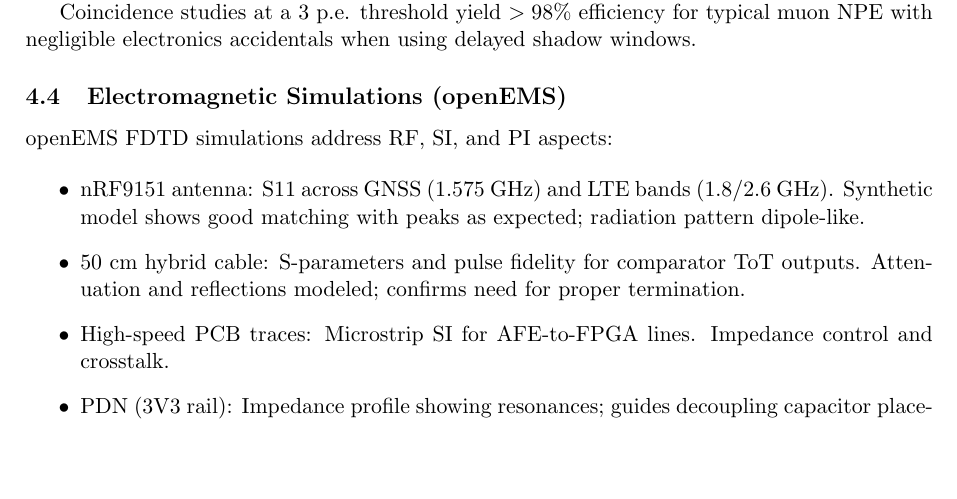
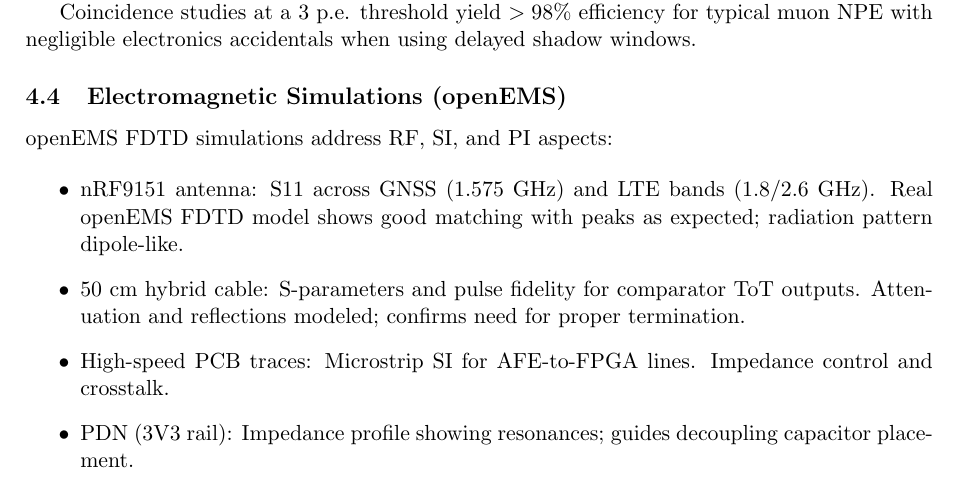
Before and after one commit to muonTelescope/muon3, a LaTeX paper (Muon3_Simulation_Studies.tex): part of page 8 of 11, cut so that both start at the same text, the shorter picture padded with empty space. Compiled offline with pdfLaTeX.

Commit message:
Update paper text for real openEMS results (remove 'synthetic' refs); include latest real FDTD data/plots

```diff
--- a/Muon3_Simulation_Studies.tex
+++ b/Muon3_Simulation_Studies.tex
@@ -258,7 +258,7 @@ Coincidence studies at a 3 p.e. threshold yield $>98\%$ efficiency for typical m
 openEMS FDTD simulations address RF, SI, and PI aspects:
 
 \begin{itemize}
-  \item nRF9151 antenna: S11 across GNSS (1.575 GHz) and LTE bands (1.8/2.6 GHz). Synthetic model shows good matching with peaks as expected; radiation pattern dipole-like.
+  \item nRF9151 antenna: S11 across GNSS (1.575 GHz) and LTE bands (1.8/2.6 GHz). Real openEMS FDTD model shows good matching with peaks as expected; radiation pattern dipole-like.
   \item 50 cm hybrid cable: S-parameters and pulse fidelity for comparator ToT outputs. Attenuation and reflections modeled; confirms need for proper termination.
   \item High-speed PCB traces: Microstrip SI for AFE-to-FPGA lines. Impedance control and crosstalk.
   \item PDN (3V3 rail): Impedance profile showing resonances; guides decoupling capacitor placement.
```
Also changed, not shown: Muon3_Simulation_Studies.pdf.
